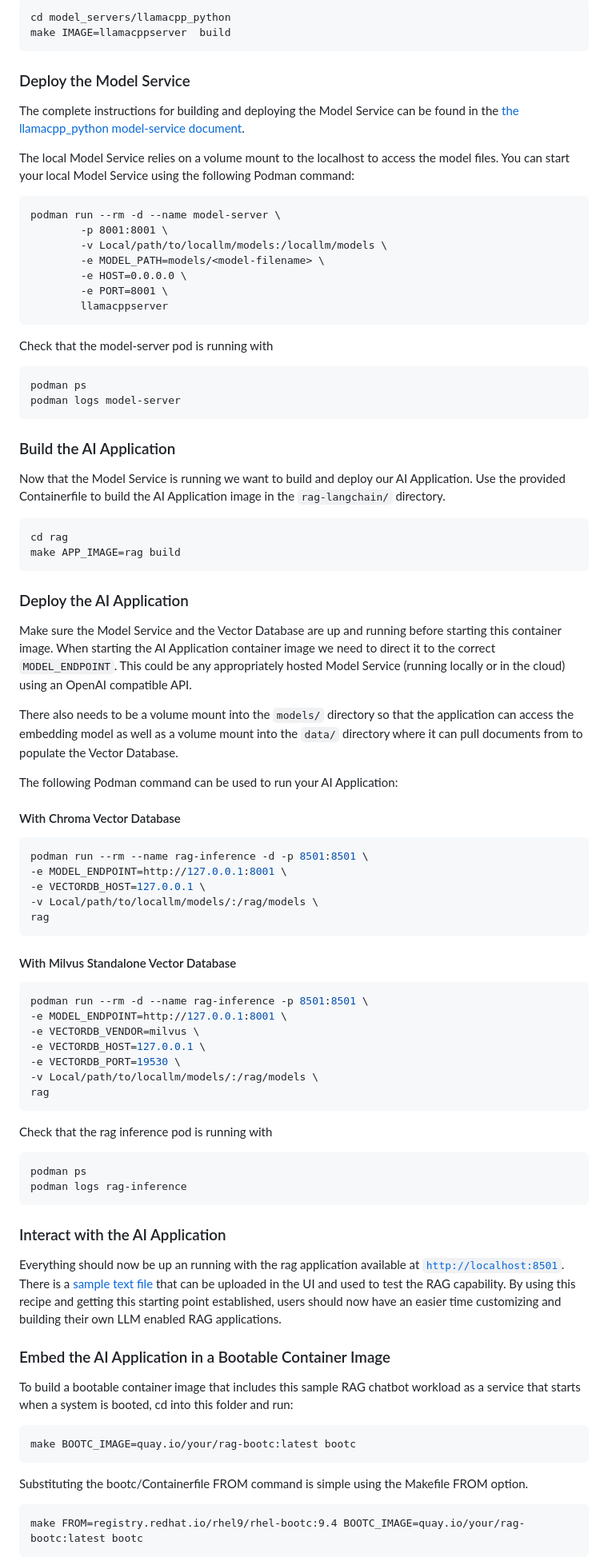
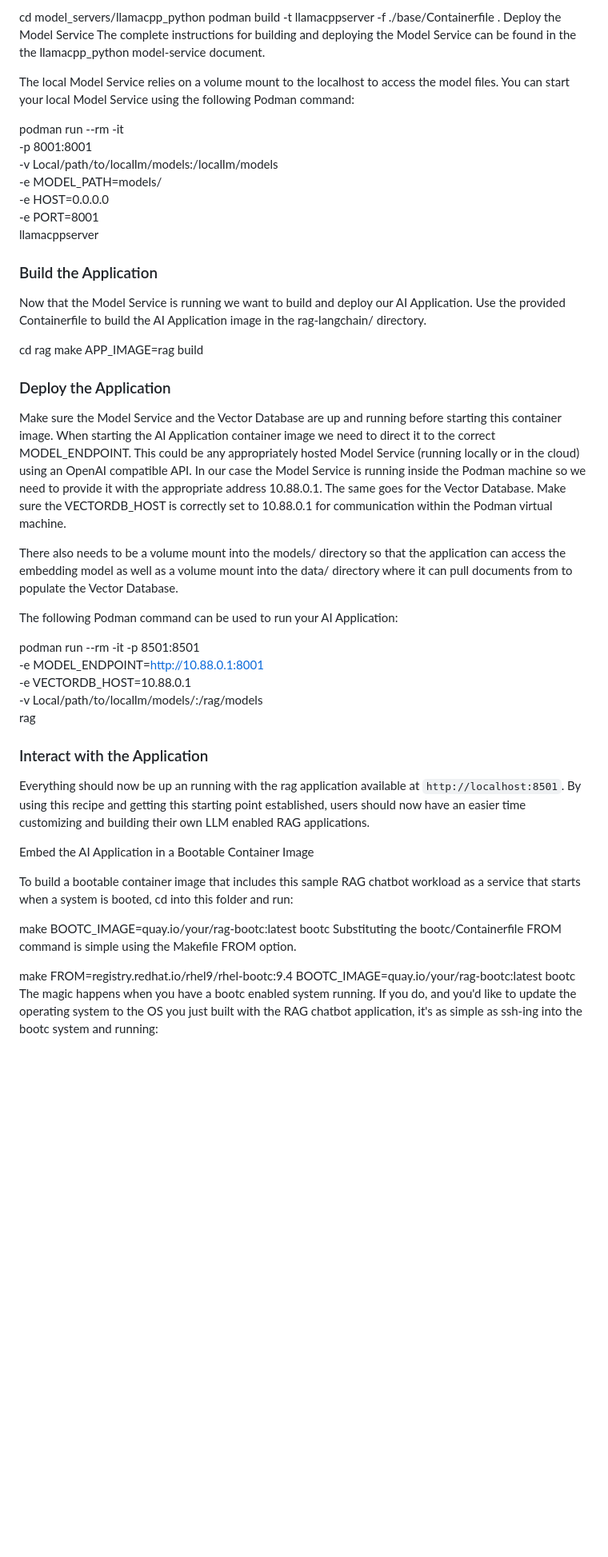
Before and after one commit to StorRAG/Appliance, a Markdown page: README.md, the part around one of its changes. Shown at 80% size. GitHub-like rendering; blank space fills up the shorter version.

````diff
--- a/README.md
+++ b/README.md
@@ -115,96 +69,50 @@ The llamacpp_python Model Service can be built with the following code snippet:
 cd model_servers/llamacpp_python
-make IMAGE=llamacppserver  build
-```
-
-
-### Deploy the Model Service
-
-The complete instructions for building and deploying the Model Service can be found in the [the llamacpp_python model-service document](model_servers/llamacpp_python/README.md).
+podman build -t llamacppserver -f ./base/Containerfile .
+Deploy the Model Service
+The complete instructions for building and deploying the Model Service can be found in the the llamacpp_python model-service document.
 
 The local Model Service relies on a volume mount to the localhost to access the model files. You can start your local Model Service using the following Podman command:
 
-```
-podman run --rm -d --name model-server \
+podman run --rm -it \
         -p 8001:8001 \
         -v Local/path/to/locallm/models:/locallm/models \
         -e MODEL_PATH=models/<model-filename> \
         -e HOST=0.0.0.0 \
         -e PORT=8001 \
         llamacppserver
-```
 
-Check that the model-server pod is running with
+### Build the Application
 
-```bash
-podman ps
-podman logs model-server
-```
+Now that the Model Service is running we want to build and deploy our AI Application. Use the provided Containerfile to build the AI Application image in the rag-langchain/ directory.
 
-### Build the AI Application
-
-Now that the Model Service is running we want to build and deploy our AI Application. Use the provided Containerfile to build the AI Application image in the `rag-langchain/` directory.
-
-```bash
 cd rag
 make APP_IMAGE=rag build
-```
 
-### Deploy the AI Application
+### Deploy the Application
 
-Make sure the Model Service and the Vector Database are up and running before starting this container image. When starting the AI Application container image we need to direct it to the correct `MODEL_ENDPOINT`. This could be any appropriately hosted Model Service (running locally or in the cloud) using an OpenAI compatible API.
+Make sure the Model Service and the Vector Database are up and running before starting this container image. When starting the AI Application container image we need to direct it to the correct MODEL_ENDPOINT. This could be any appropriately hosted Model Service (running locally or in the cloud) using an OpenAI compatible API. In our case the Model Service is running inside the Podman machine so we need to provide it with the appropriate address 10.88.0.1. The same goes for the Vector Database. Make sure the VECTORDB_HOST is correctly set to 10.88.0.1 for communication within the Podman virtual machine.
 
-There also needs to be a volume mount into the `models/` directory so that the application can access the embedding model as well as a volume mount into the `data/` directory where it can pull documents from to populate the Vector Database.
+There also needs to be a volume mount into the models/ directory so that the application can access the embedding model as well as a volume mount into the data/ directory where it can pull documents from to populate the Vector Database.
 
 The following Podman command can be used to run your AI Application:
 
-#### With Chroma Vector Database
-
-```bash
-podman run --rm --name rag-inference -d -p 8501:8501 \
--e MODEL_ENDPOINT=http://127.0.0.1:8001 \
--e VECTORDB_HOST=127.0.0.1 \
+podman run --rm -it -p 8501:8501 \
+-e MODEL_ENDPOINT=http://10.88.0.1:8001 \
+-e VECTORDB_HOST=10.88.0.1 \
 -v Local/path/to/locallm/models/:/rag/models \
 rag
-```
 
-#### With Milvus Standalone Vector Database
+### Interact with the Application
 
-```bash
-podman run --rm -d --name rag-inference -p 8501:8501 \
--e MODEL_ENDPOINT=http://127.0.0.1:8001 \
--e VECTORDB_VENDOR=milvus \
--e VECTORDB_HOST=127.0.0.1 \
--e VECTORDB_PORT=19530 \
--v Local/path/to/locallm/models/:/rag/models \
-rag
-```
+Everything should now be up an running with the rag application available at `http://localhost:8501`. By using this recipe and getting this starting point established, users should now have an easier time customizing and building their own LLM enabled RAG applications.
 
-Check that the rag inference pod is running with
+Embed the AI Application in a Bootable Container Image
 
-```bash
-podman ps
-podman logs rag-inference
-```
+To build a bootable container image that includes this sample RAG chatbot workload as a service that starts when a system is booted, cd into this folder and run:
 
-### Interact with the AI Application
-
-Everything should now be up an running with the rag application available at [`http://localhost:8501`](http://localhost:8501).
-There is a [sample text file](./sample-data/sample-data.txt) that can be uploaded in the UI and used to test the RAG capability.
-By using this recipe and getting this starting point established, users should now have an easier time customizing and building their own LLM enabled RAG applications.
-
-### Embed the AI Application in a Bootable Container Image
-
-To build a bootable container image that includes this sample RAG chatbot workload as a service that starts when a system is booted, cd into this folder
-and run:
-
-
-```
 make BOOTC_IMAGE=quay.io/your/rag-bootc:latest bootc
-```
-
 Substituting the bootc/Containerfile FROM command is simple using the Makefile FROM option.
 
-```
 make FROM=registry.redhat.io/rhel9/rhel-bootc:9.4 BOOTC_IMAGE=quay.io/your/rag-bootc:latest bootc
-```
+The magic happens when you have a bootc enabled system running. If you do, and you'd like to update the operating system to the OS you just built with the RAG chatbot application, it's as simple as ssh-ing into the bootc system and running:
 
````
Also changed, not shown: other parts of README.md (+32 -102 lines).
